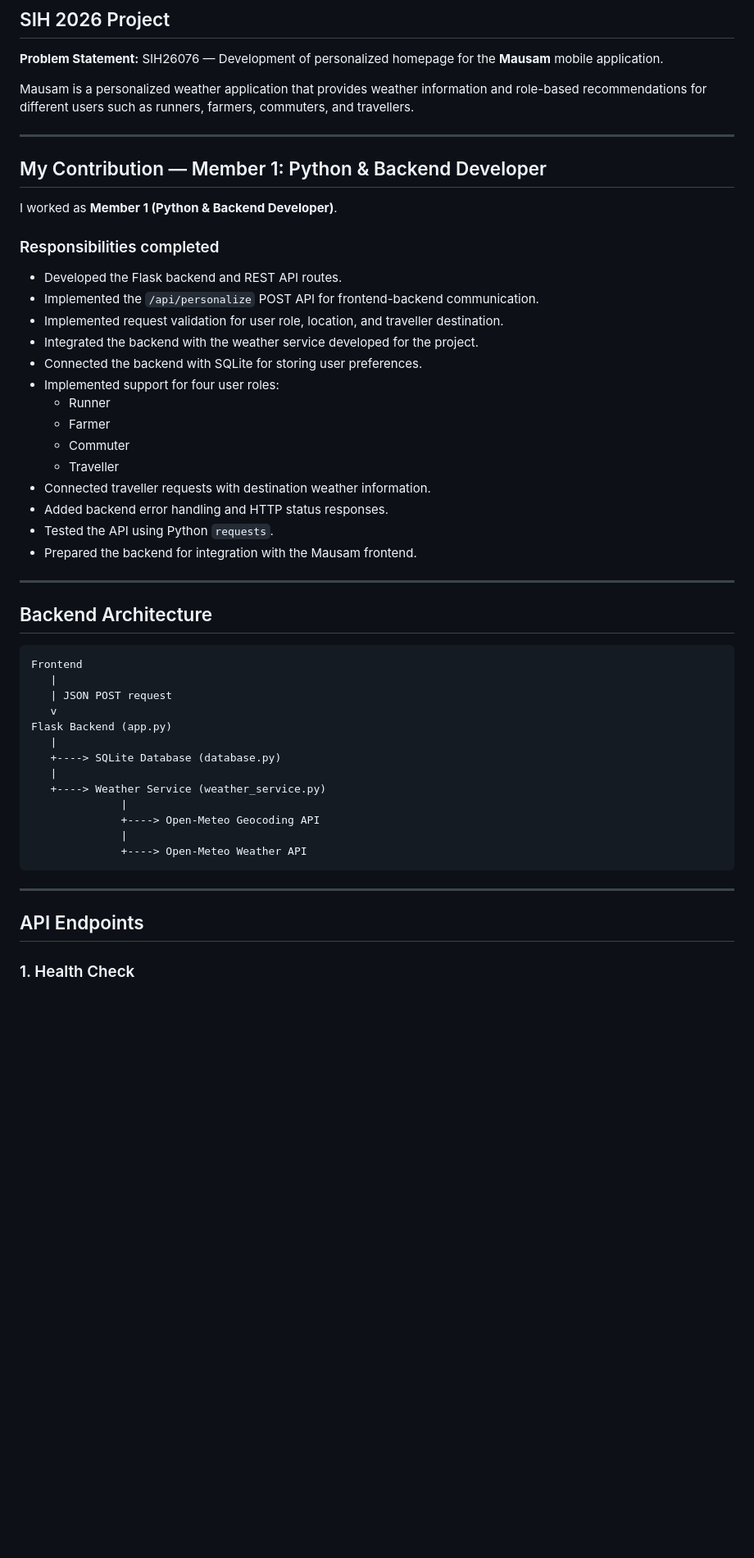
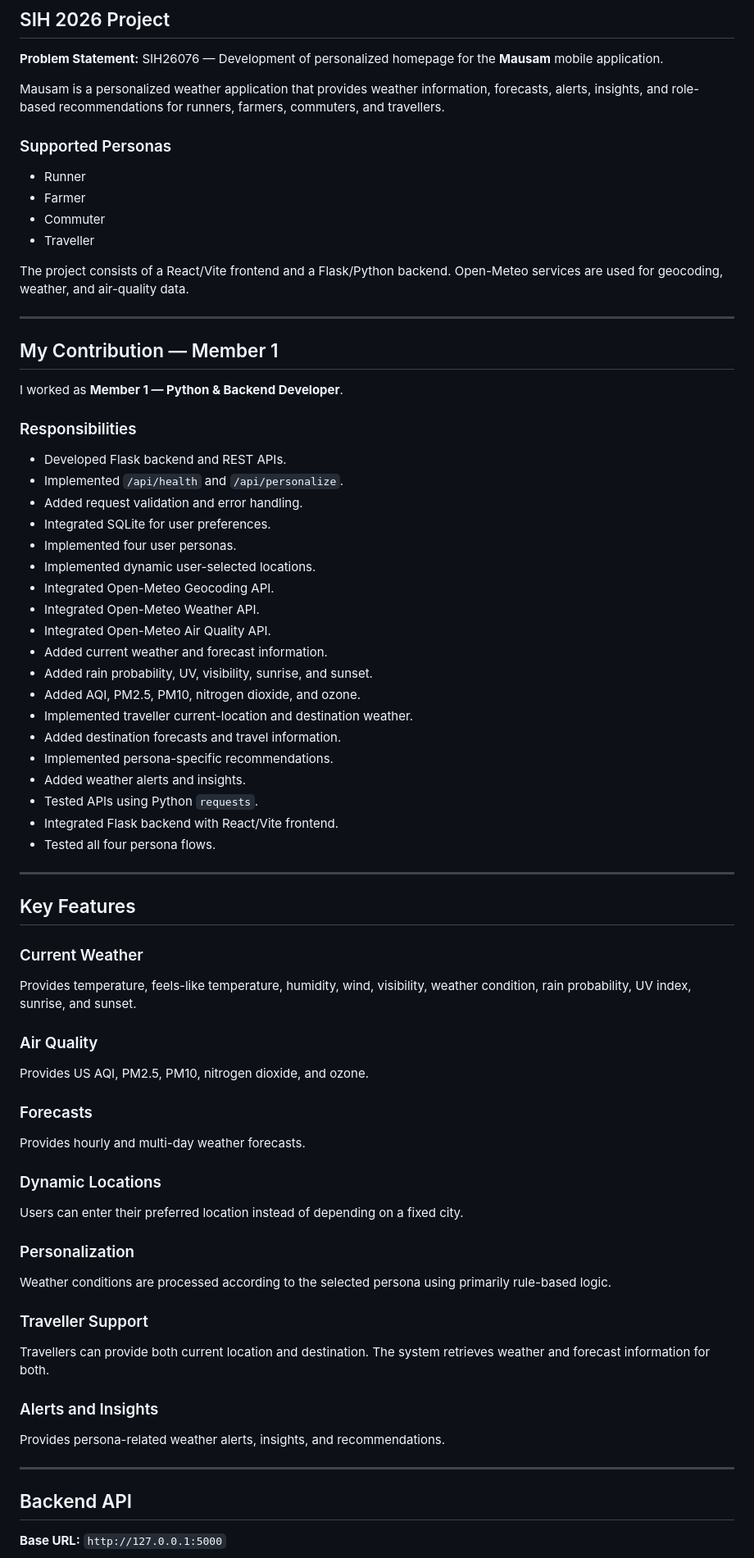
Before and after one commit to Srujan111-max/SIH26076-Mausam, a Markdown page: README.md, the part around one of its changes. Shown at 82% size. Drawn GitHub-style; blank space fills up the shorter version.

Commit message:
Updated project documentation

````diff
--- a/README.md
+++ b/README.md
@@ -4,54 +4,71 @@
 
 **Problem Statement:** SIH26076 — Development of personalized homepage for the **Mausam** mobile application.
 
-Mausam is a personalized weather application that provides weather information and role-based recommendations for different users such as runners, farmers, commuters, and travellers.
+Mausam is a personalized weather application that provides weather information, forecasts, alerts, insights, and role-based recommendations for runners, farmers, commuters, and travellers.
+
+### Supported Personas
+- Runner
+- Farmer
+- Commuter
+- Traveller
+
+The project consists of a React/Vite frontend and a Flask/Python backend. Open-Meteo services are used for geocoding, weather, and air-quality data.
 
 ---
 
-## My Contribution — Member 1: Python & Backend Developer
+## My Contribution — Member 1
 
-I worked as **Member 1 (Python & Backend Developer)**.
+I worked as **Member 1 — Python & Backend Developer**.
 
-### Responsibilities completed
-
-- Developed the Flask backend and REST API routes.
-- Implemented the `/api/personalize` POST API for frontend-backend communication.
-- Implemented request validation for user role, location, and traveller destination.
-- Integrated the backend with the weather service developed for the project.
-- Connected the backend with SQLite for storing user preferences.
-- Implemented support for four user roles:
-  - Runner
-  - Farmer
-  - Commuter
-  - Traveller
-- Connected traveller requests with destination weather information.
-- Added backend error handling and HTTP status responses.
-- Tested the API using Python `requests`.
-- Prepared the backend for integration with the Mausam frontend.
+### Responsibilities
+- Developed Flask backend and REST APIs.
+- Implemented `/api/health` and `/api/personalize`.
+- Added request validation and error handling.
+- Integrated SQLite for user preferences.
+- Implemented four user personas.
+- Implemented dynamic user-selected locations.
+- Integrated Open-Meteo Geocoding API.
+- Integrated Open-Meteo Weather API.
+- Integrated Open-Meteo Air Quality API.
+- Added current weather and forecast information.
+- Added rain probability, UV, visibility, sunrise, and sunset.
+- Added AQI, PM2.5, PM10, nitrogen dioxide, and ozone.
+- Implemented traveller current-location and destination weather.
+- Added destination forecasts and travel information.
+- Implemented persona-specific recommendations.
+- Added weather alerts and insights.
+- Tested APIs using Python `requests`.
+- Integrated Flask backend with React/Vite frontend.
+- Tested all four persona flows.
 
 ---
 
-## Backend Architecture
+## Key Features
 
-```text
-Frontend
-   |
-   | JSON POST request
-   v
-Flask Backend (app.py)
-   |
-   +----> SQLite Database (database.py)
-   |
-   +----> Weather Service (weather_service.py)
-              |
-              +----> Open-Meteo Geocoding API
-              |
-              +----> Open-Meteo Weather API
-```
+### Current Weather
+Provides temperature, feels-like temperature, humidity, wind, visibility, weather condition, rain probability, UV index, sunrise, and sunset.
+
+### Air Quality
+Provides US AQI, PM2.5, PM10, nitrogen dioxide, and ozone.
+
+### Forecasts
+Provides hourly and multi-day weather forecasts.
+
+### Dynamic Locations
+Users can enter their preferred location instead of depending on a fixed city.
+
+### Personalization
+Weather conditions are processed according to the selected persona using primarily rule-based logic.
+
+### Traveller Support
+Travellers can provide both current location and destination. The system retrieves weather and forecast information for both.
+
+### Alerts and Insights
+Provides persona-related weather alerts, insights, and recommendations.
 
 ---
 
-## API Endpoints
+## Backend API
 
-### 1. Health Check
+**Base URL:** `http://127.0.0.1:5000`
 
````
Also changed, not shown: other parts of README.md (+231 -119 lines).
